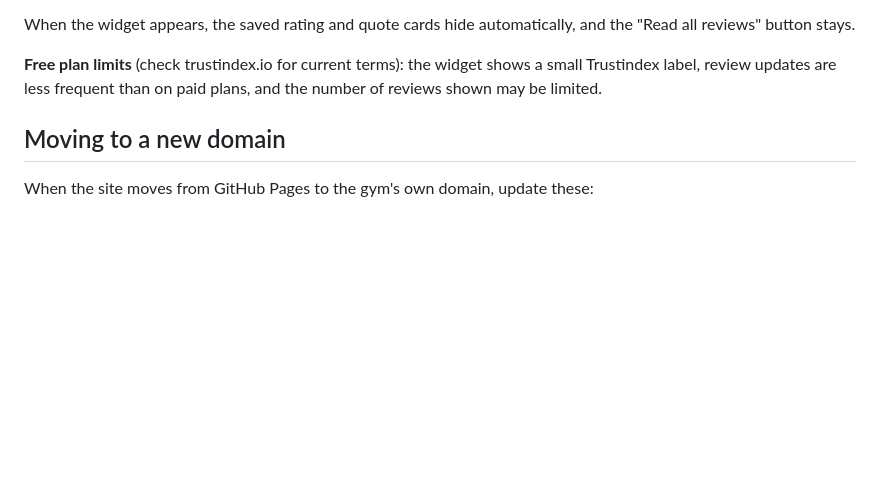
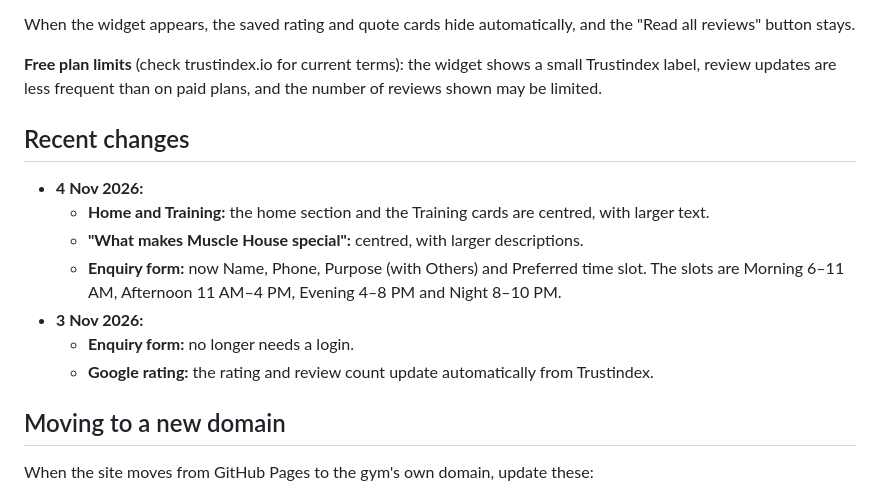
Before and after one commit to harshavardhangowda525-spec/Muscle-House-Gym-Fitness-Centre, a Markdown page: README.md, the part around the change. GitHub-like rendering; blank space fills up the shorter version.

Commit message:
README: add a recent-changes note
Co-Authored-By: Claude Opus 5.5 <noreply@anthropic.com>
Claude-Session: https://claude.ai/code/session_01U3mY9aJrPDPfC8wBzRyxBV

```diff
--- a/README.md
+++ b/README.md
@@ -115,6 +115,16 @@ When the widget appears, the saved rating and quote cards hide automatically, an
 
 **Free plan limits** (check trustindex.io for current terms): the widget shows a small Trustindex label, review updates are less frequent than on paid plans, and the number of reviews shown may be limited.
 
+## Recent changes
+
+- **4 Nov 2026:**
+  - **Home and Training:** the home section and the Training cards are centred, with larger text.
+  - **"What makes Muscle House special":** centred, with larger descriptions.
+  - **Enquiry form:** now Name, Phone, Purpose (with Others) and Preferred time slot. The slots are Morning 6–11 AM, Afternoon 11 AM–4 PM, Evening 4–8 PM and Night 8–10 PM.
+- **3 Nov 2026:**
+  - **Enquiry form:** no longer needs a login.
+  - **Google rating:** the rating and review count update automatically from Trustindex.
+
 ## Moving to a new domain
 
 When the site moves from GitHub Pages to the gym's own domain, update these:
```
